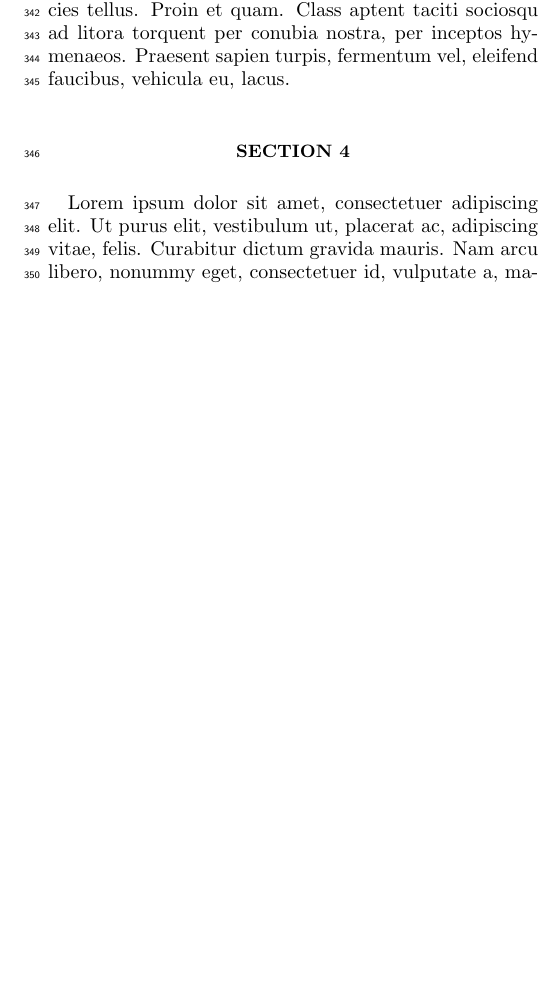
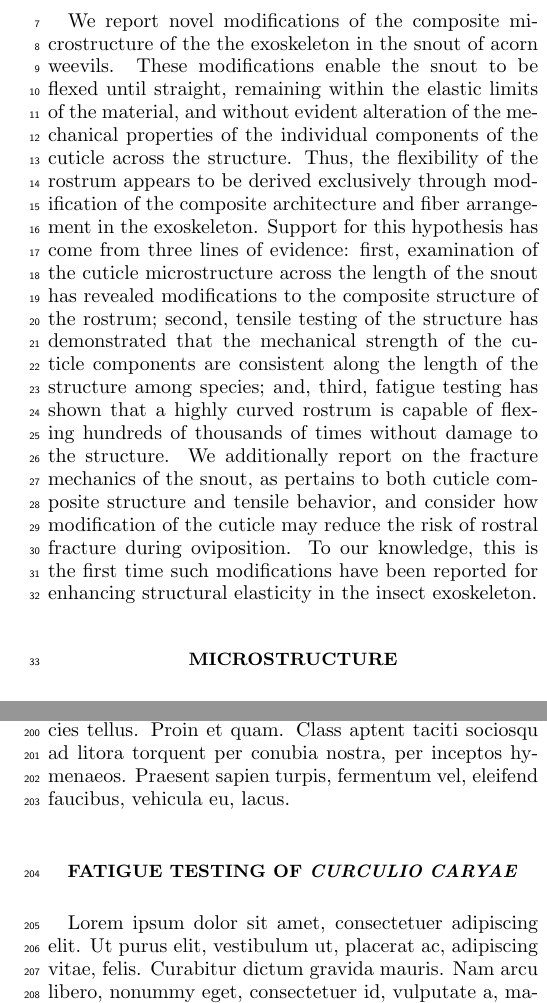
Before and after one commit to entojansen/curculio-tensile, a LaTeX paper (tex/manuscript.tex): part of one column of page 4 of 8 before the commit and two parts of the columns of pages 1 and 3 of 7 after it, the two joined at a grey line, cut at the place of the change, the shorter picture padded with empty space. Compiled offline with pdfLaTeX.

Commit message:
intro and arrangement
started describing purpose of manuscript

```diff
--- a/tex/manuscript.tex
+++ b/tex/manuscript.tex
@@ -27,9 +27,14 @@
 	}
 
 %introduction - nature materials requires that introduction is given NO SECTION HEADER
-	\lipsum
+	We report novel modifications of the composite microstructure of the the exoskeleton in the snout of acorn weevils.
+	These modifications enable the snout to be flexed until straight, remaining within the elastic limits of the material, and without evident alteration of the mechanical properties of the individual components of the cuticle across the structure.
+	Thus, the flexibility of the rostrum appears to be derived exclusively through modification of the composite architecture and fiber arrangement in the exoskeleton.
+	Support for this hypothesis has come from three lines of evidence: first, examination of the cuticle microstructure across the length of the snout has revealed modifications to the composite structure of the rostrum; second, tensile testing of the structure has demonstrated that the mechanical strength of the cuticle components are consistent along the length of the structure among species; and, third, fatigue testing has shown that a highly curved rostrum is capable of flexing hundreds of thousands of times without damage to the structure.
+	We additionally report on the fracture mechanics of the snout, as pertains to both cuticle composite structure and tensile behavior, and consider how modification of the cuticle may reduce the risk of rostral fracture during oviposition.
+	To our knowledge, this is the first time such modifications have been reported for enhancing structural elasticity in the insect exoskeleton.
 
 %4 sections of results ideally, nobody really uses subsections, 6 display items max.
-	\section*{Section 1}
+	\section*{Microstructure}
 		\lipsum
 
@@ -42,4 +44,4 @@
-	\section*{Section 4}
+	\section*{Fatigue testing of \textit{Curculio caryae}}
 		\lipsum
 
 %conclusion	- with intro and "results" should be no more than 3000 words
```
Also changed, not shown: tex/manuscript.tex (7 more changed lines).
